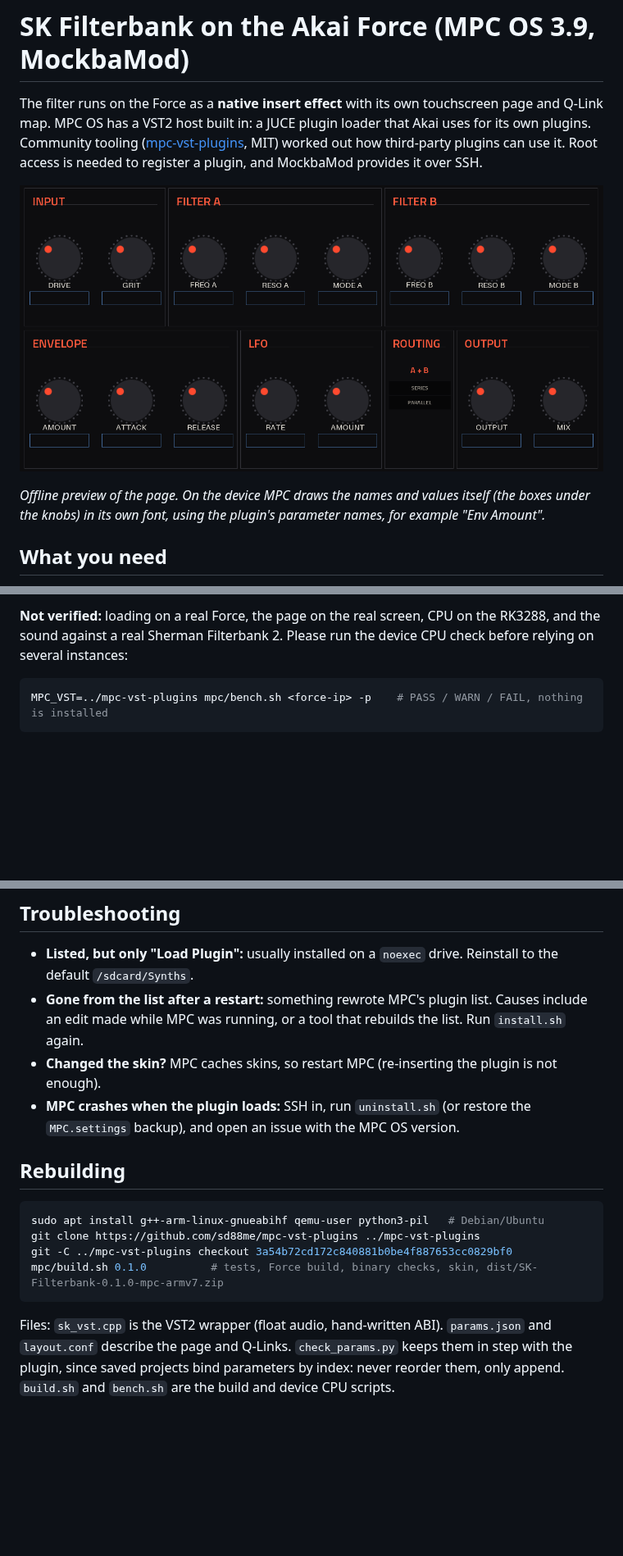
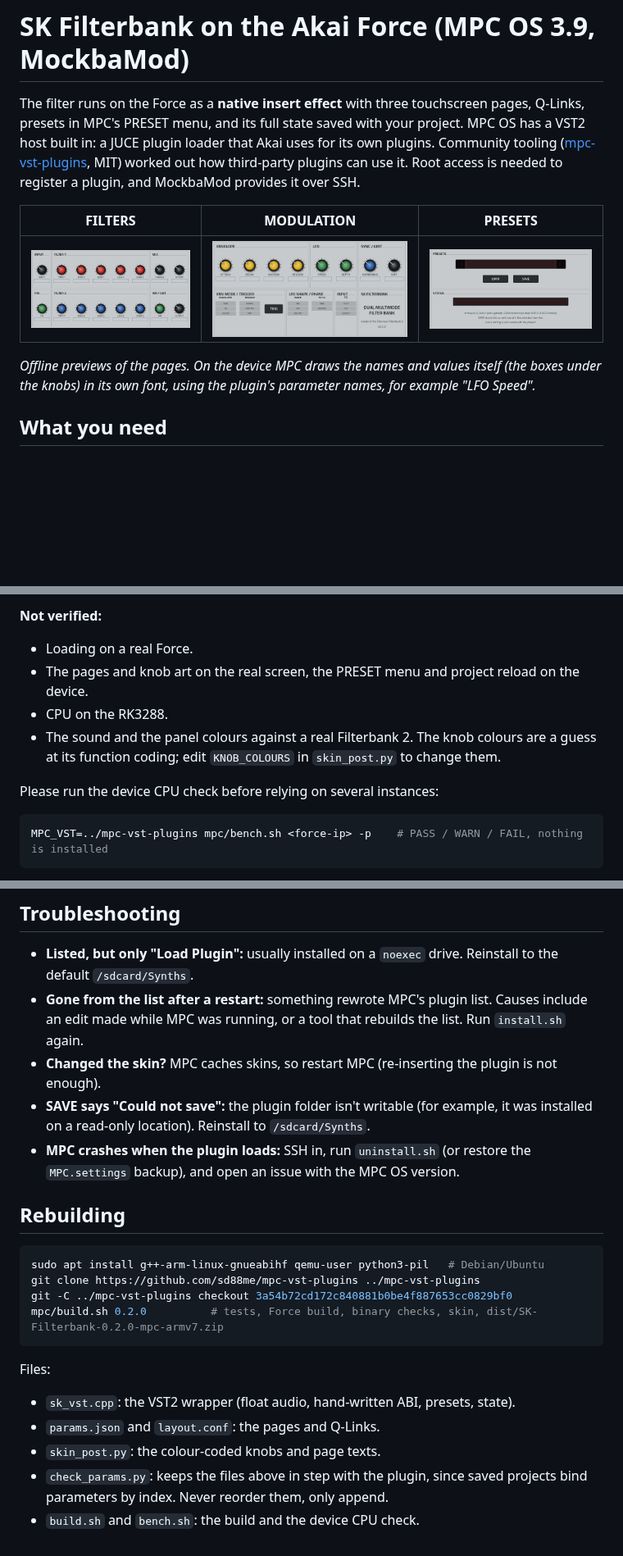
Before and after one commit to davidpinault2-crypto/Sher_Khan-, a Markdown page: mpc/README.md, 3 parts joined by grey strips. Shown at 82% size. GitHub-like rendering; pictures changed too: docs/mpc-filters.png (added), docs/mpc-modulation.png (added), docs/mpc-page.png (deleted); blank space fills up the shorter version.

````diff
--- a/mpc/README.md
+++ b/mpc/README.md
@@ -1,14 +1,17 @@
 # SK Filterbank on the Akai Force (MPC OS 3.9, MockbaMod)
 
-The filter runs on the Force as a **native insert effect** with its own touchscreen page and Q-Link map. MPC OS has a VST2
-host built in: a JUCE plugin loader that Akai uses for its own plugins. Community tooling
-([mpc-vst-plugins](https://github.com/sd88me/mpc-vst-plugins), MIT) worked out how third-party plugins can use it. Root
-access is needed to register a plugin, and MockbaMod provides it over SSH.
+The filter runs on the Force as a **native insert effect** with three touchscreen pages, Q-Links, presets in MPC's
+PRESET menu, and its full state saved with your project. MPC OS has a VST2 host built in: a JUCE plugin loader that
+Akai uses for its own plugins. Community tooling ([mpc-vst-plugins](https://github.com/sd88me/mpc-vst-plugins), MIT)
+worked out how third-party plugins can use it. Root access is needed to register a plugin, and MockbaMod provides it
+over SSH.
 
-![The SK Filterbank page, as built for MPC's plugin view](../docs/mpc-page.png)
+| FILTERS | MODULATION | PRESETS |
+|---|---|---|
+| ![Filters page](../docs/mpc-filters.png) | ![Modulation page](../docs/mpc-modulation.png) | ![Presets page](../docs/mpc-presets.png) |
 
-*Offline preview of the page. On the device MPC draws the names and values itself (the boxes under the knobs) in its
-own font, using the plugin's parameter names, for example "Env Amount".*
+*Offline previews of the pages. On the device MPC draws the names and values itself (the boxes under the knobs) in
+its own font, using the plugin's parameter names, for example "LFO Speed".*
 
 ## What you need
 
@@ -88,6 +138,12 @@ The plugin reports 36 samples (0.8 ms) of latency. That is the 4x oversampling f
 
-**Not verified:** loading on a real Force, the page on the real screen, CPU on the RK3288, and the sound against a real
-Sherman Filterbank 2. Please run the device CPU check before relying on several instances:
+**Not verified:**
+- Loading on a real Force.
+- The pages and knob art on the real screen, the PRESET menu and project reload on the device.
+- CPU on the RK3288.
+- The sound and the panel colours against a real Filterbank 2. The knob colours are a guess at its function coding;
+  edit `KNOB_COLOURS` in `skin_post.py` to change them.
+
+Please run the device CPU check before relying on several instances:
 
 ```sh
 MPC_VST=../mpc-vst-plugins mpc/bench.sh <force-ip> -p    # PASS / WARN / FAIL, nothing is installed
@@ -99,6 +155,8 @@ MPC_VST=../mpc-vst-plugins mpc/bench.sh <force-ip> -p    # PASS / WARN / FAIL, n
 - **Gone from the list after a restart:** something rewrote MPC's plugin list. Causes include an edit made while MPC was
   running, or a tool that rebuilds the list. Run `install.sh` again.
 - **Changed the skin?** MPC caches skins, so restart MPC (re-inserting the plugin is not enough).
+- **SAVE says "Could not save":** the plugin folder isn't writable (for example, it was installed on a read-only
+  location). Reinstall to `/sdcard/Synths`.
 - **MPC crashes when the plugin loads:** SSH in, run `uninstall.sh` (or restore the `MPC.settings` backup), and open an
   issue with the MPC OS version.
 
@@ -108,9 +166,13 @@ MPC_VST=../mpc-vst-plugins mpc/bench.sh <force-ip> -p    # PASS / WARN / FAIL, n
 sudo apt install g++-arm-linux-gnueabihf qemu-user python3-pil   # Debian/Ubuntu
 git clone https://github.com/sd88me/mpc-vst-plugins ../mpc-vst-plugins
 git -C ../mpc-vst-plugins checkout 3a54b72cd172c840881b0be4f887653cc0829bf0
-mpc/build.sh 0.1.0          # tests, Force build, binary checks, skin, dist/SK-Filterbank-0.1.0-mpc-armv7.zip
+mpc/build.sh 0.2.0          # tests, Force build, binary checks, skin, dist/SK-Filterbank-0.2.0-mpc-armv7.zip
 ```
 
-Files: `sk_vst.cpp` is the VST2 wrapper (float audio, hand-written ABI). `params.json` and `layout.conf` describe the page
-and Q-Links. `check_params.py` keeps them in step with the plugin, since saved projects bind parameters by index: never
-reorder them, only append. `build.sh` and `bench.sh` are the build and device CPU scripts.
+Files:
+- `sk_vst.cpp`: the VST2 wrapper (float audio, hand-written ABI, presets, state).
+- `params.json` and `layout.conf`: the pages and Q-Links.
+- `skin_post.py`: the colour-coded knobs and page texts.
+- `check_params.py`: keeps the files above in step with the plugin, since saved projects bind parameters by index.
+  Never reorder them, only append.
+- `build.sh` and `bench.sh`: the build and the device CPU check.
````
Also changed, not shown: other parts of mpc/README.md (+77 -30 lines), README.md (+31 -21 lines), 14 other files.
